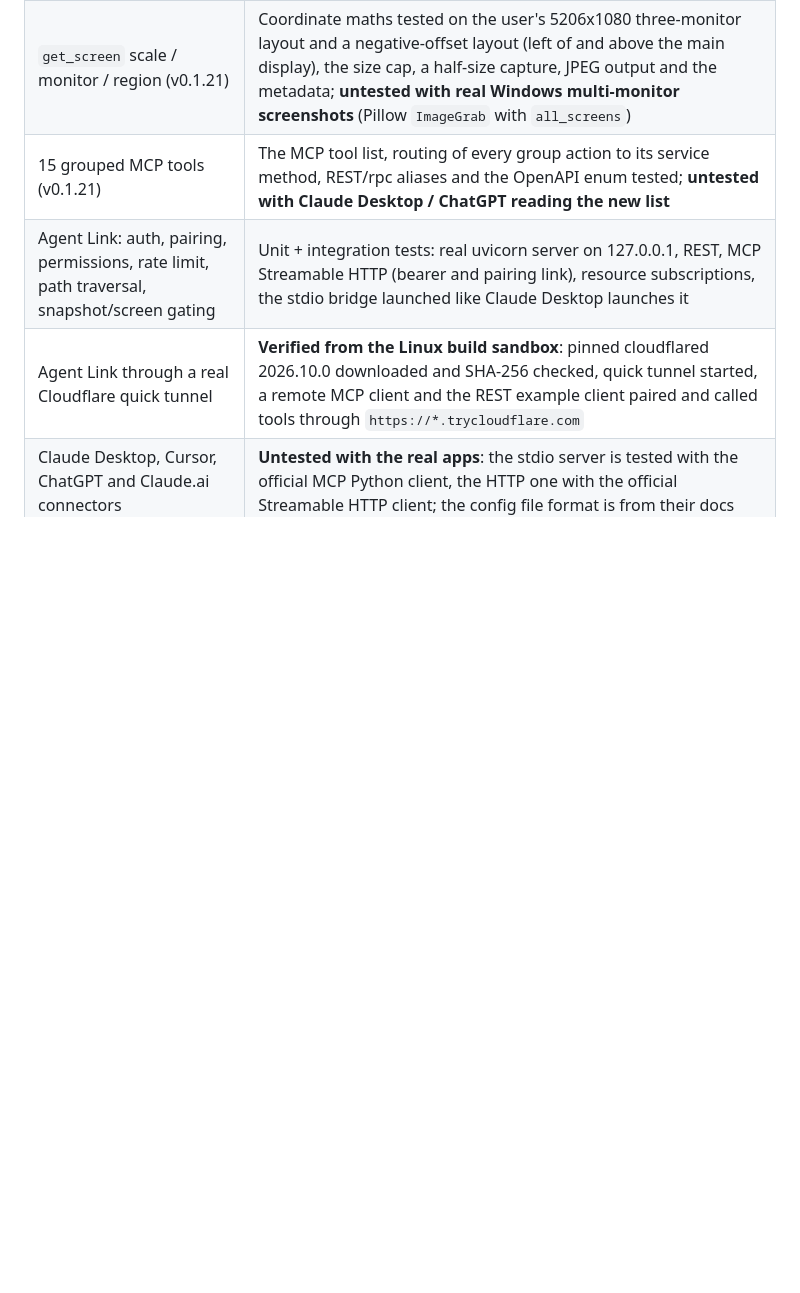
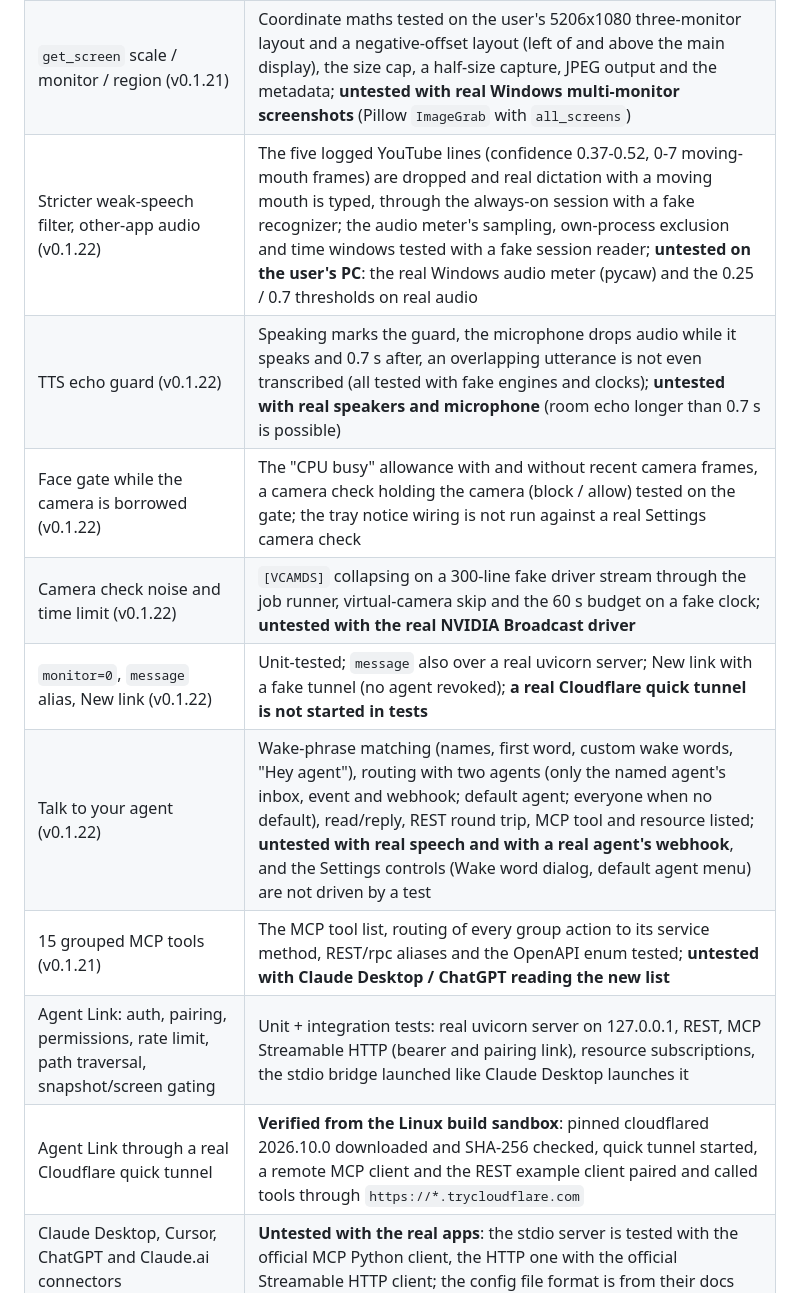
Before and after one commit to fernandogarzaaa/project-away, a Markdown page: README.md, the part around the change. GitHub-like rendering; blank space fills up the shorter version.

Commit message:
README: verified-vs-untested rows for v0.1.22

```diff
--- a/README.md
+++ b/README.md
@@ -1592,6 +1592,12 @@ Config (`macros:` in config.yaml, all optional):
 | JoyCam MJPG size-first retry, 24 fps preference, remembered best mode (v0.1.21) | Tested with a fake DirectShow driver that keeps YUY2 unless the size is set first, and one that never sends MJPG; **untested on the real JoyCam**: whether its driver takes MJPG with the size set first can only be shown there (`away.log` logs every attempt) |
 | Weak-speech filter (v0.1.21) | The exact log cases ("uh", "Dikontak" with `mouth_moving_frames: 0`) and short commands tested through the always-on session with a fake recognizer; **the 0.75 / 0.45 confidence thresholds are not measured on real recordings** |
 | `get_screen` scale / monitor / region (v0.1.21) | Coordinate maths tested on the user's 5206x1080 three-monitor layout and a negative-offset layout (left of and above the main display), the size cap, a half-size capture, JPEG output and the metadata; **untested with real Windows multi-monitor screenshots** (Pillow `ImageGrab` with `all_screens`) |
+| Stricter weak-speech filter, other-app audio (v0.1.22) | The five logged YouTube lines (confidence 0.37-0.52, 0-7 moving-mouth frames) are dropped and real dictation with a moving mouth is typed, through the always-on session with a fake recognizer; the audio meter's sampling, own-process exclusion and time windows tested with a fake session reader; **untested on the user's PC**: the real Windows audio meter (pycaw) and the 0.25 / 0.7 thresholds on real audio |
+| TTS echo guard (v0.1.22) | Speaking marks the guard, the microphone drops audio while it speaks and 0.7 s after, an overlapping utterance is not even transcribed (all tested with fake engines and clocks); **untested with real speakers and microphone** (room echo longer than 0.7 s is possible) |
+| Face gate while the camera is borrowed (v0.1.22) | The "CPU busy" allowance with and without recent camera frames, a camera check holding the camera (block / allow) tested on the gate; the tray notice wiring is not run against a real Settings camera check |
+| Camera check noise and time limit (v0.1.22) | `[VCAMDS]` collapsing on a 300-line fake driver stream through the job runner, virtual-camera skip and the 60 s budget on a fake clock; **untested with the real NVIDIA Broadcast driver** |
+| `monitor=0`, `message` alias, New link (v0.1.22) | Unit-tested; `message` also over a real uvicorn server; New link with a fake tunnel (no agent revoked); **a real Cloudflare quick tunnel is not started in tests** |
+| Talk to your agent (v0.1.22) | Wake-phrase matching (names, first word, custom wake words, "Hey agent"), routing with two agents (only the named agent's inbox, event and webhook; default agent; everyone when no default), read/reply, REST round trip, MCP tool and resource listed; **untested with real speech and with a real agent's webhook**, and the Settings controls (Wake word dialog, default agent menu) are not driven by a test |
 | 15 grouped MCP tools (v0.1.21) | The MCP tool list, routing of every group action to its service method, REST/rpc aliases and the OpenAPI enum tested; **untested with Claude Desktop / ChatGPT reading the new list** |
 | Agent Link: auth, pairing, permissions, rate limit, path traversal, snapshot/screen gating | Unit + integration tests: real uvicorn server on 127.0.0.1, REST, MCP Streamable HTTP (bearer and pairing link), resource subscriptions, the stdio bridge launched like Claude Desktop launches it |
 | Agent Link through a real Cloudflare quick tunnel | **Verified from the Linux build sandbox**: pinned cloudflared 2026.10.0 downloaded and SHA-256 checked, quick tunnel started, a remote MCP client and the REST example client paired and called tools through `https://*.trycloudflare.com` |
```
